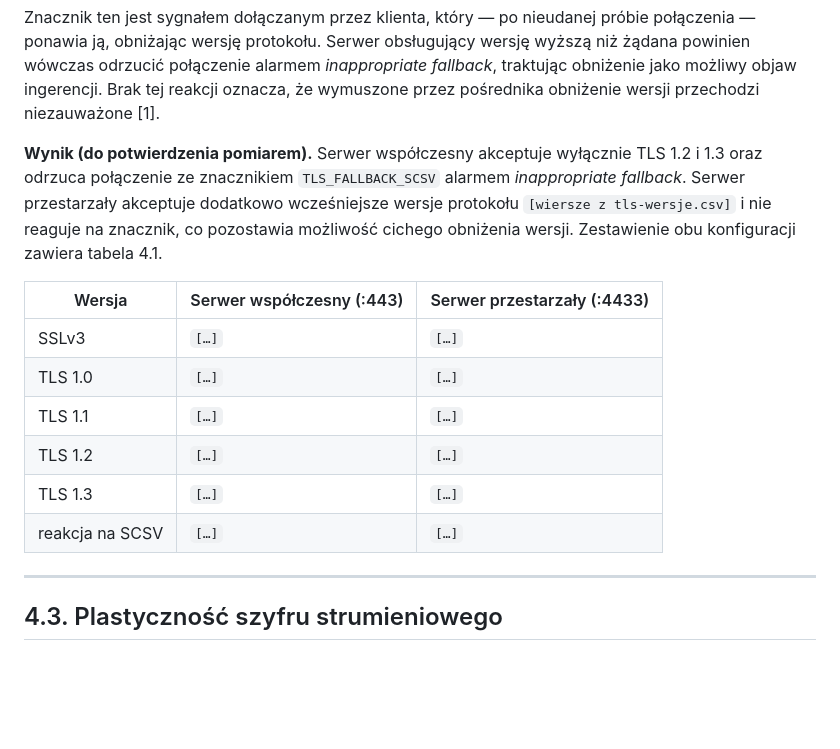
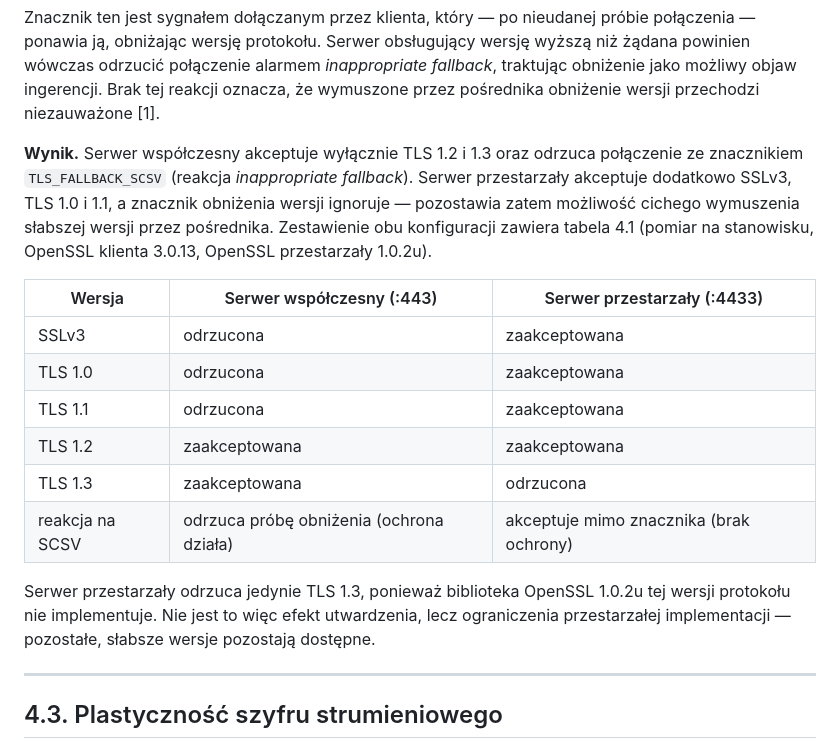
Before and after one commit to daniellos65/praca-inz-lab, a Markdown page: docs/04-tresc-rozdzial-4.md, the part around the change. GitHub-like rendering; blank space fills up the shorter version.

Commit message:
Rozdzial 4.2: wpisane realne wyniki skanu TLS do tabeli 4.1
Co-Authored-By: Claude Opus 4.8 <noreply@anthropic.com>
Claude-Session: https://claude.ai/code/session_011Q4ZBdBgGW1wjGjN29SKNp

```diff
--- a/docs/04-tresc-rozdzial-4.md
+++ b/docs/04-tresc-rozdzial-4.md
@@ -73,21 +73,26 @@ fallback*, traktując obniżenie jako możliwy objaw ingerencji. Brak tej reakcj
 oznacza, że wymuszone przez pośrednika obniżenie wersji przechodzi niezauważone
 [1].
 
-**Wynik (do potwierdzenia pomiarem).** Serwer współczesny akceptuje wyłącznie
-TLS 1.2 i 1.3 oraz odrzuca połączenie ze znacznikiem `TLS_FALLBACK_SCSV`
-alarmem *inappropriate fallback*. Serwer przestarzały akceptuje dodatkowo
-wcześniejsze wersje protokołu `[wiersze z tls-wersje.csv]` i nie reaguje na
-znacznik, co pozostawia możliwość cichego obniżenia wersji. Zestawienie obu
-konfiguracji zawiera tabela 4.1.
+**Wynik.** Serwer współczesny akceptuje wyłącznie TLS 1.2 i 1.3 oraz odrzuca
+połączenie ze znacznikiem `TLS_FALLBACK_SCSV` (reakcja *inappropriate fallback*).
+Serwer przestarzały akceptuje dodatkowo SSLv3, TLS 1.0 i 1.1, a znacznik
+obniżenia wersji ignoruje — pozostawia zatem możliwość cichego wymuszenia
+słabszej wersji przez pośrednika. Zestawienie obu konfiguracji zawiera tabela 4.1
+(pomiar na stanowisku, OpenSSL klienta 3.0.13, OpenSSL przestarzały 1.0.2u).
 
 | Wersja | Serwer współczesny (:443) | Serwer przestarzały (:4433) |
 |---|---|---|
-| SSLv3 | `[…]` | `[…]` |
-| TLS 1.0 | `[…]` | `[…]` |
-| TLS 1.1 | `[…]` | `[…]` |
-| TLS 1.2 | `[…]` | `[…]` |
-| TLS 1.3 | `[…]` | `[…]` |
-| reakcja na SCSV | `[…]` | `[…]` |
+| SSLv3 | odrzucona | zaakceptowana |
+| TLS 1.0 | odrzucona | zaakceptowana |
+| TLS 1.1 | odrzucona | zaakceptowana |
+| TLS 1.2 | zaakceptowana | zaakceptowana |
+| TLS 1.3 | zaakceptowana | odrzucona |
+| reakcja na SCSV | odrzuca próbę obniżenia (ochrona działa) | akceptuje mimo znacznika (brak ochrony) |
+
+Serwer przestarzały odrzuca jedynie TLS 1.3, ponieważ biblioteka OpenSSL 1.0.2u
+tej wersji protokołu nie implementuje. Nie jest to więc efekt utwardzenia, lecz
+ograniczenia przestarzałej implementacji — pozostałe, słabsze wersje pozostają
+dostępne.
 
 ---
 
```
